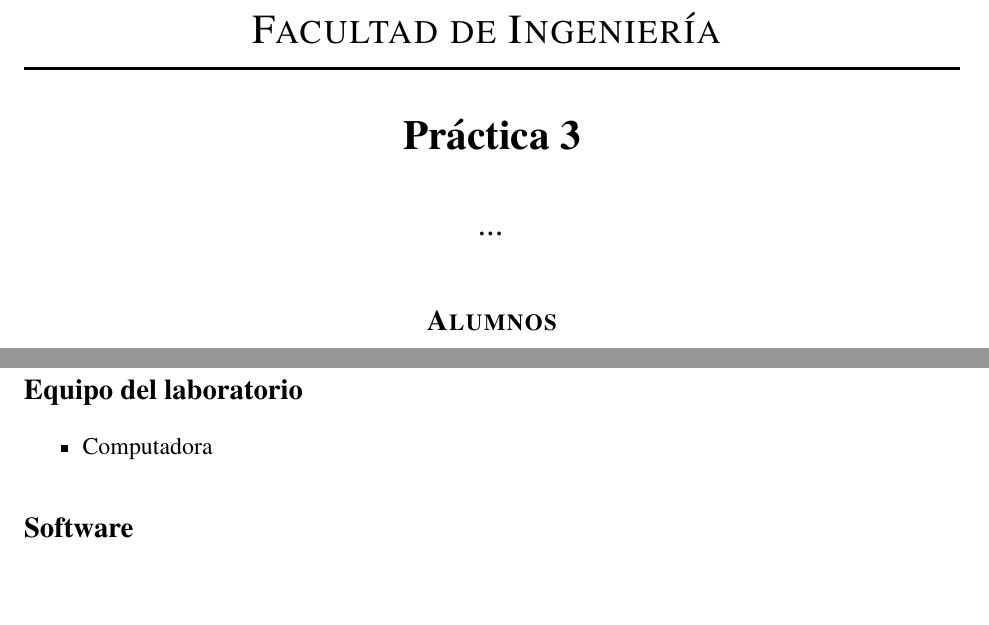
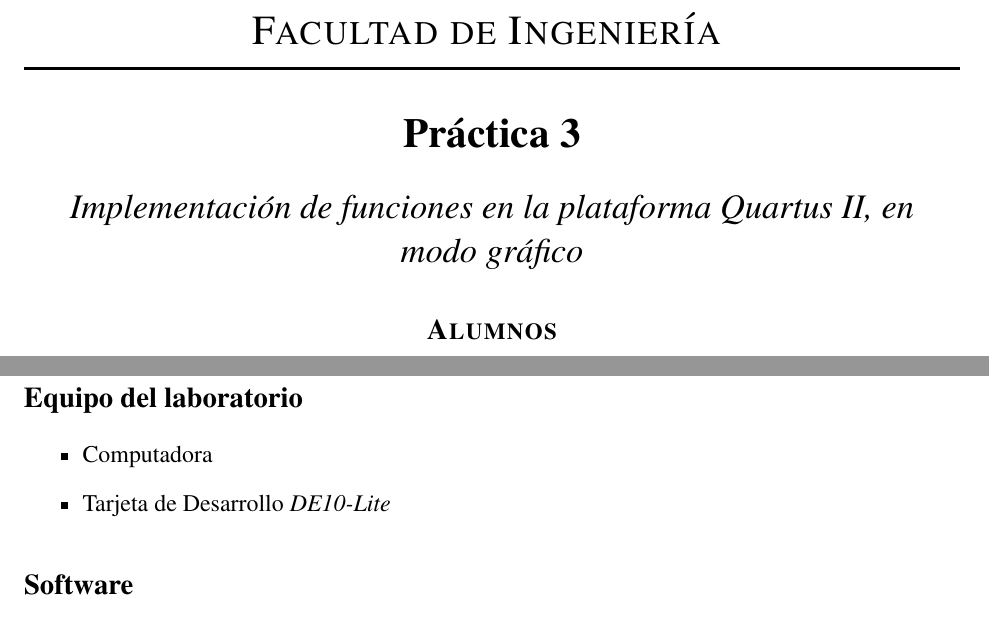
Before and after one commit to GamaRL/LabDDM, a LaTeX document (practica03/main.tex, which reads practica03/sections/materiales.tex, practica03/sections/portada.tex): two parts of pages 1 and 3 of 11, joined at a grey line, cut so that both start at the same text, the shorter picture padded with empty space. Compiled offline with pdfLaTeX.

Commit message:
FIX: Título y materiales (3)

```diff
--- a/practica03/sections/materiales.tex
+++ b/practica03/sections/materiales.tex
@@ -12,6 +12,7 @@
 \subsection*{Equipo del laboratorio}
 \begin{itemize}
   \item Computadora
+  \item Tarjeta de Desarrollo \textit{DE10-Lite}
 \end{itemize}
 \subsection*{Software}
 \begin{itemize}
--- a/practica03/sections/portada.tex
+++ b/practica03/sections/portada.tex
@@ -39,7 +39,8 @@
     \begin{minipage}{15cm}
       \centering
       \Large
-      \textit{...}
+      \textit{Implementación de funciones en la plataforma Quartus II, en modo
+    gráfico}
     \end{minipage}
 
     \vfill
```
Also changed, not shown: README.md.
